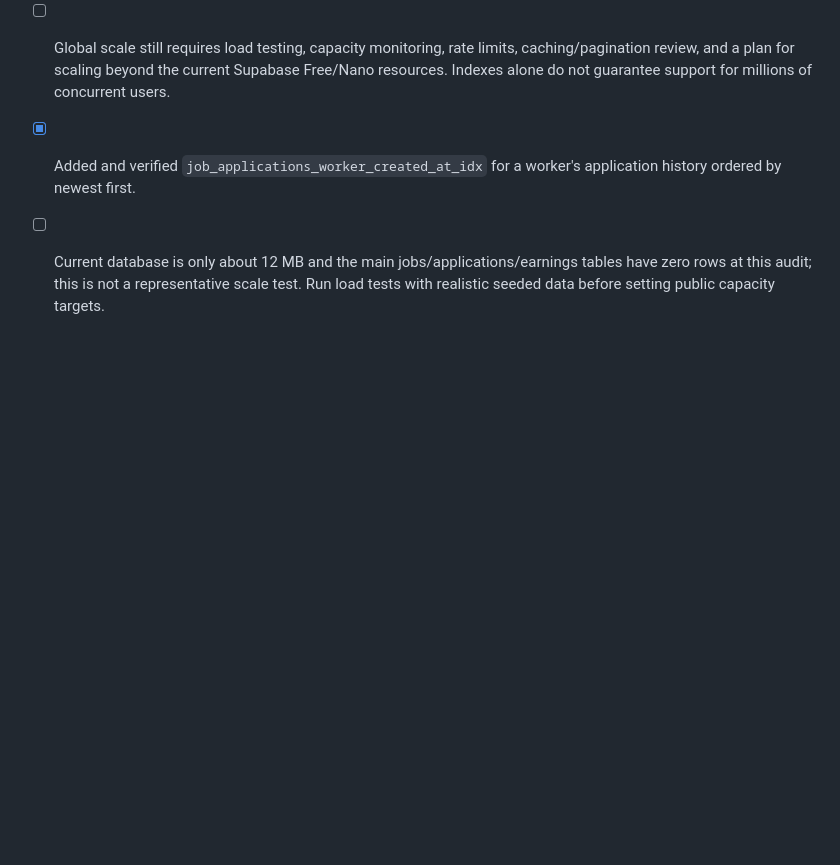
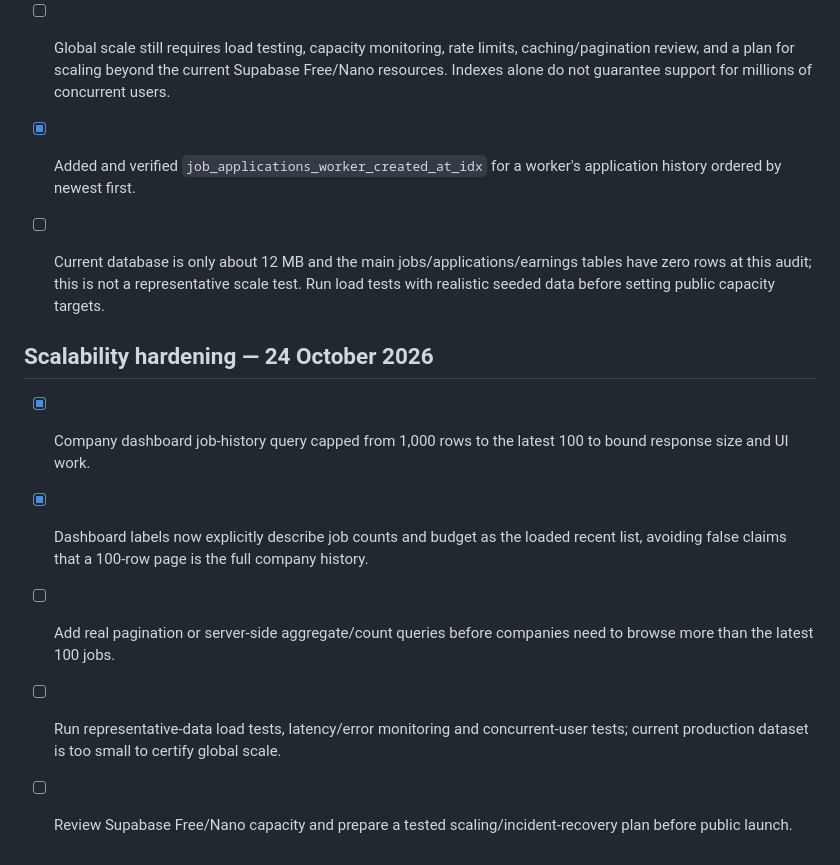
Before and after one commit to ashikurrahmanbarbhuiya775-creator/Viyzo-Work-, a Markdown page: PUBLIC_LAUNCH_CHECKLIST.md, the part around the change. GitHub-like rendering; blank space fills up the shorter version.

Commit message:
Document company dashboard query bound and global scale follow-ups

```diff
--- a/PUBLIC_LAUNCH_CHECKLIST.md
+++ b/PUBLIC_LAUNCH_CHECKLIST.md
@@ -122,3 +122,11 @@ Do not mark public launch ready until all critical security, payment/payout, pri
 
 - [x] Added and verified `job_applications_worker_created_at_idx` for a worker's application history ordered by newest first.
 - [ ] Current database is only about 12 MB and the main jobs/applications/earnings tables have zero rows at this audit; this is not a representative scale test. Run load tests with realistic seeded data before setting public capacity targets.
+
+
+## Scalability hardening — 24 October 2026
+- [x] Company dashboard job-history query capped from 1,000 rows to the latest 100 to bound response size and UI work.
+- [x] Dashboard labels now explicitly describe job counts and budget as the loaded recent list, avoiding false claims that a 100-row page is the full company history.
+- [ ] Add real pagination or server-side aggregate/count queries before companies need to browse more than the latest 100 jobs.
+- [ ] Run representative-data load tests, latency/error monitoring and concurrent-user tests; current production dataset is too small to certify global scale.
+- [ ] Review Supabase Free/Nano capacity and prepare a tested scaling/incident-recovery plan before public launch.
```
